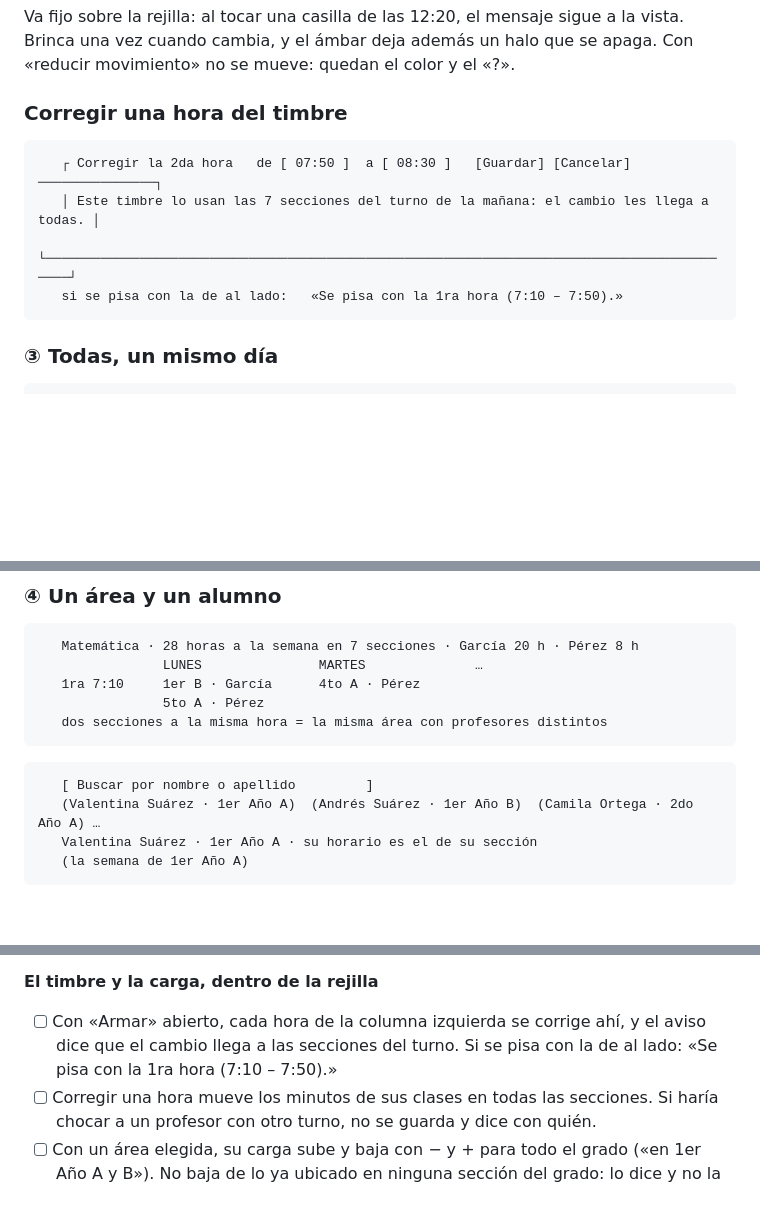
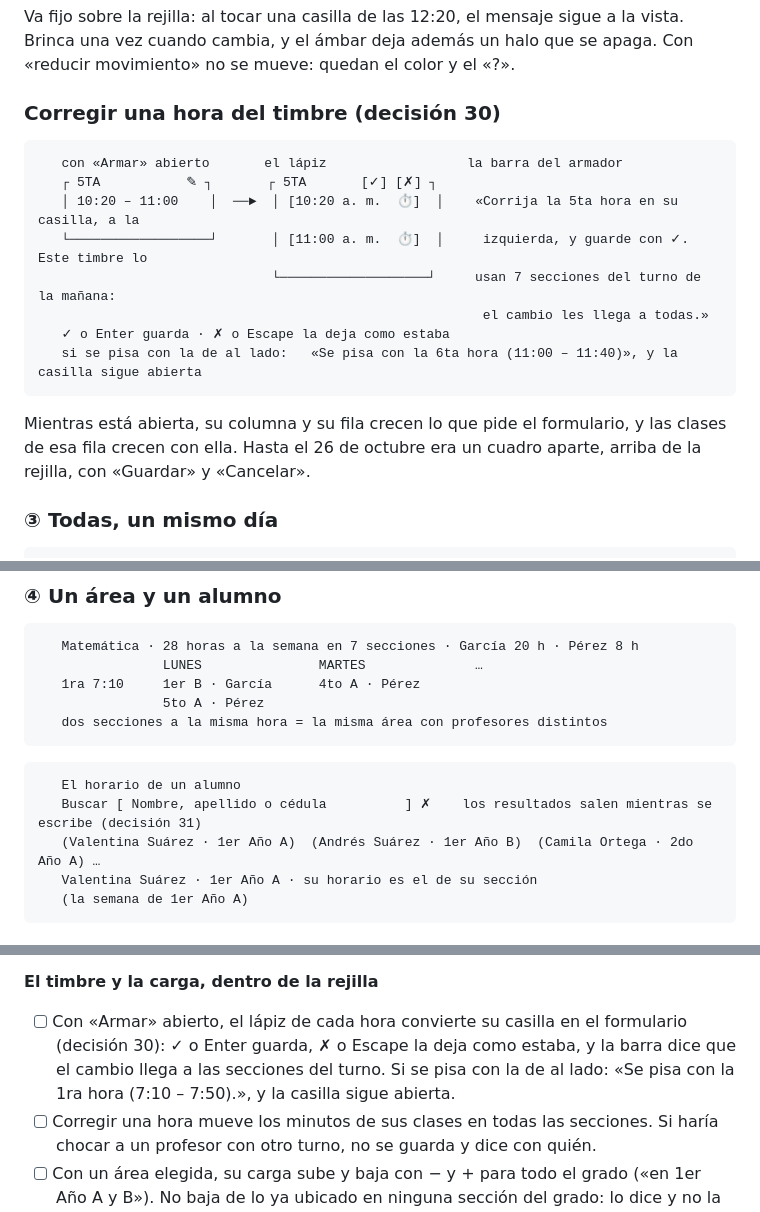
Before and after one commit to danielousky/siga, a Markdown page: docs/specs/horarios.md, 3 parts joined by grey strips. Rendered like a GitHub page; blank space fills up the shorter version.

Commit message:
docs: horarios — la hora se corrige en su casilla y el alumno se busca sin botón
Daniel, en su prueba del 26 de octubre:

- Decisión 30: corregir una hora del timbre es en su casilla. El lápiz la
  convierte en el formulario, con el ✓ y la ✗ donde estaba el lápiz, como la
  fila nueva del plan de evaluación. Enter guarda y Escape cancela. Hasta hoy
  abría un cuadro aparte, arriba de la rejilla: «cuando le dé al lápiz, ese
  mismo cuadro se convierta en el form para modificarlo».
- Decisión 31: un alumno se busca como en todos los listados, mientras se
  escribe. Tenía su botón «Buscar»: «¿cómo que en unos formularios para
  buscar tengo que darle "buscar" y en otros no?».

Cambian el dibujo de § 5, los dos criterios de § 6 y la línea de la prueba.

Co-Authored-By: Claude Opus 5.5 <noreply@anthropic.com>

````diff
--- a/docs/specs/horarios.md
+++ b/docs/specs/horarios.md
@@ -342,14 +344,22 @@ Va fijo sobre la rejilla: al tocar una casilla de las 12:20, el mensaje sigue a
 la vista. Brinca una vez cuando cambia, y el ámbar deja además un halo que se
 apaga. Con «reducir movimiento» no se mueve: quedan el color y el «?».
 
-### Corregir una hora del timbre
+### Corregir una hora del timbre (decisión 30)
 
 ```
-   ┌ Corregir la 2da hora   de [ 07:50 ]  a [ 08:30 ]   [Guardar] [Cancelar] ───────────────┐
-   │ Este timbre lo usan las 7 secciones del turno de la mañana: el cambio les llega a todas. │
-   └──────────────────────────────────────────────────────────────────────────────────────────┘
-   si se pisa con la de al lado:   «Se pisa con la 1ra hora (7:10 – 7:50).»
+   con «Armar» abierto       el lápiz                  la barra del armador
+   ┌ 5TA           ✎ ┐       ┌ 5TA       [✓] [✗] ┐
+   │ 10:20 – 11:00    │  ──►  │ [10:20 a. m.  ⏱]  │    «Corrija la 5ta hora en su casilla, a la
+   └──────────────────┘       │ [11:00 a. m.  ⏱]  │     izquierda, y guarde con ✓. Este timbre lo
+                              └───────────────────┘     usan 7 secciones del turno de la mañana:
+                                                         el cambio les llega a todas.»
+   ✓ o Enter guarda · ✗ o Escape la deja como estaba
+   si se pisa con la de al lado:   «Se pisa con la 6ta hora (11:00 – 11:40)», y la casilla sigue abierta
 ```
+
+Mientras está abierta, su columna y su fila crecen lo que pide el formulario, y
+las clases de esa fila crecen con ella. Hasta el 26 de octubre era un cuadro
+aparte, arriba de la rejilla, con «Guardar» y «Cancelar».
 
 ### ③ Todas, un mismo día
 
@@ -382,7 +392,8 @@ apaga. Con «reducir movimiento» no se mueve: quedan el color y el «?».
 ```
 
 ```
-   [ Buscar por nombre o apellido         ]
+   El horario de un alumno
+   Buscar [ Nombre, apellido o cédula          ] ✗    los resultados salen mientras se escribe (decisión 31)
    (Valentina Suárez · 1er Año A)  (Andrés Suárez · 1er Año B)  (Camila Ortega · 2do Año A) …
    Valentina Suárez · 1er Año A · su horario es el de su sección
    (la semana de 1er Año A)
@@ -572,9 +583,11 @@ saltándose la validación, y el turno de una sección es de su año.
 
 **El timbre y la carga, dentro de la rejilla**
 
-- [ ] Con «Armar» abierto, cada hora de la columna izquierda se corrige ahí, y
-      el aviso dice que el cambio llega a las secciones del turno. Si se pisa
-      con la de al lado: «Se pisa con la 1ra hora (7:10 – 7:50).»
+- [ ] Con «Armar» abierto, el lápiz de cada hora convierte su casilla en el
+      formulario (decisión 30): ✓ o Enter guarda, ✗ o Escape la deja como
+      estaba, y la barra dice que el cambio llega a las secciones del turno. Si
+      se pisa con la de al lado: «Se pisa con la 1ra hora (7:10 – 7:50).», y la
+      casilla sigue abierta.
 - [ ] Corregir una hora mueve los minutos de sus clases en todas las secciones.
       Si haría chocar a un profesor con otro turno, no se guarda y dice con quién.
 - [ ] Con un área elegida, su carga sube y baja con − y + para todo el grado
````
Also changed, not shown: other parts of docs/specs/horarios.md (+6 -3 lines).
